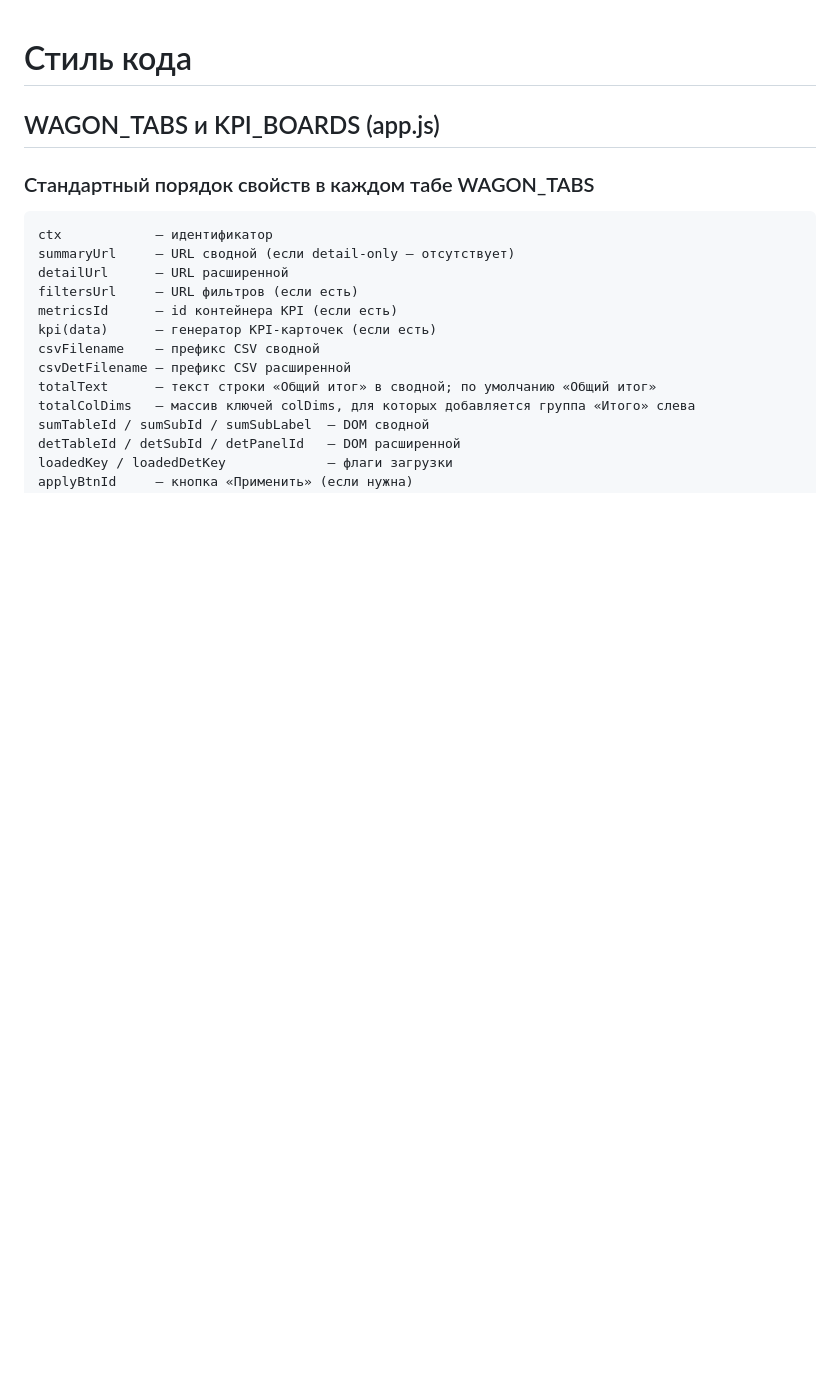
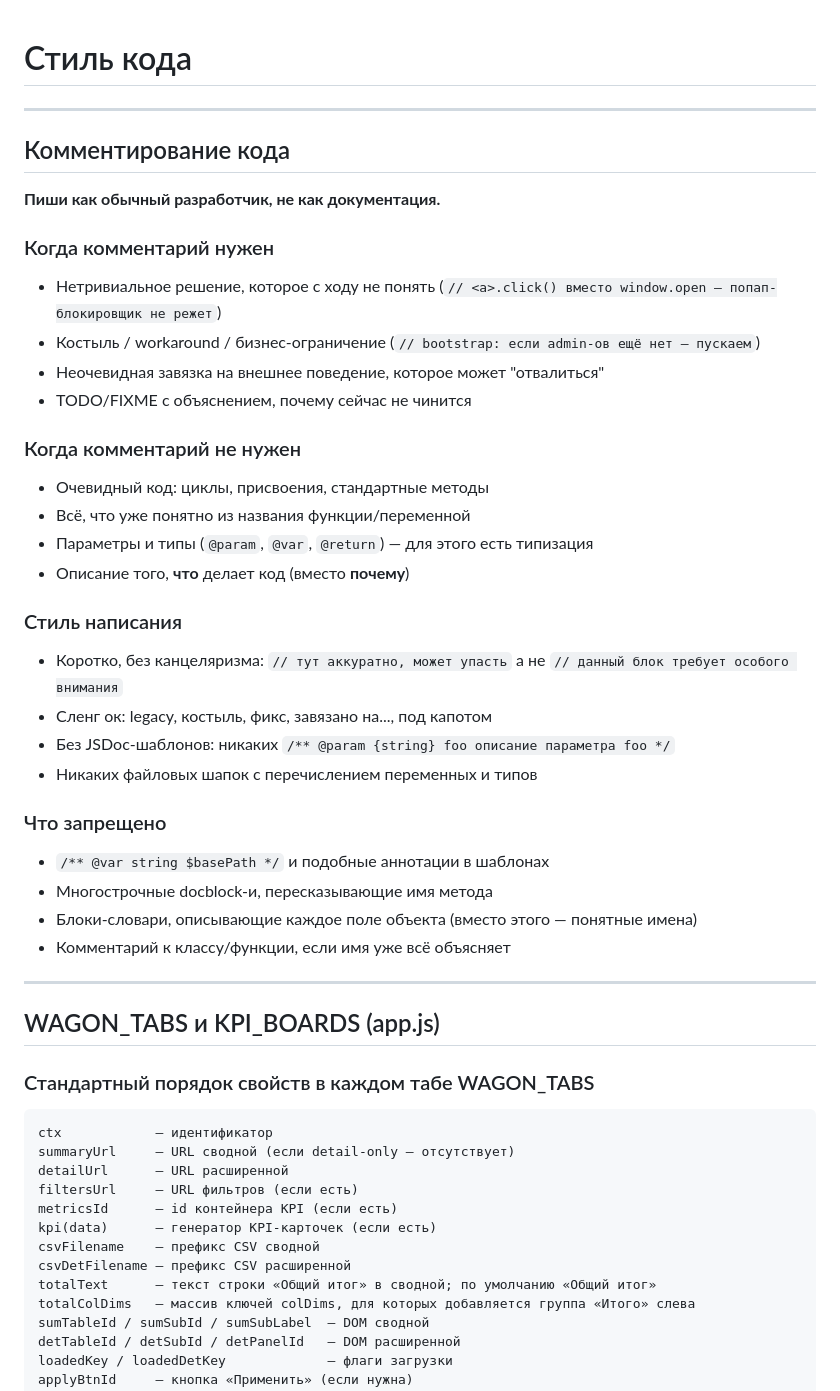
Before and after one commit to rustikru/disl-rjd-new, a Markdown page: notes/стиль.md, the part around the change. GitHub-like rendering; blank space fills up the shorter version.

Commit message:
docs: добавить правила комментирования в notes/стиль.md
Co-Authored-By: Claude Opus 4.8 <noreply@anthropic.com>
Claude-Session: https://claude.ai/code/session_018bADY5wvqiA3QCFaC2Y7U8

```diff
--- a/notes/стиль.md
+++ b/notes/стиль.md
@@ -1,4 +1,40 @@
 # Стиль кода
+
+---
+
+## Комментирование кода
+
+**Пиши как обычный разработчик, не как документация.**
+
+### Когда комментарий нужен
+
+- Нетривиальное решение, которое с ходу не понять (`// <a>.click() вместо window.open — попап-блокировщик не режет`)
+- Костыль / workaround / бизнес-ограничение (`// bootstrap: если admin-ов ещё нет — пускаем`)
+- Неочевидная завязка на внешнее поведение, которое может "отвалиться"
+- TODO/FIXME с объяснением, почему сейчас не чинится
+
+### Когда комментарий не нужен
+
+- Очевидный код: циклы, присвоения, стандартные методы
+- Всё, что уже понятно из названия функции/переменной
+- Параметры и типы (`@param`, `@var`, `@return`) — для этого есть типизация
+- Описание того, **что** делает код (вместо **почему**)
+
+### Стиль написания
+
+- Коротко, без канцеляризма: `// тут аккуратно, может упасть` а не `// данный блок требует особого внимания`
+- Сленг ок: legacy, костыль, фикс, завязано на..., под капотом
+- Без JSDoc-шаблонов: никаких `/** @param {string} foo описание параметра foo */`
+- Никаких файловых шапок с перечислением переменных и типов
+
+### Что запрещено
+
+- `/** @var string $basePath */` и подобные аннотации в шаблонах
+- Многострочные docblock-и, пересказывающие имя метода
+- Блоки-словари, описывающие каждое поле объекта (вместо этого — понятные имена)
+- Комментарий к классу/функции, если имя уже всё объясняет
+
+---
 
 ## WAGON_TABS и KPI_BOARDS (app.js)
 
```
